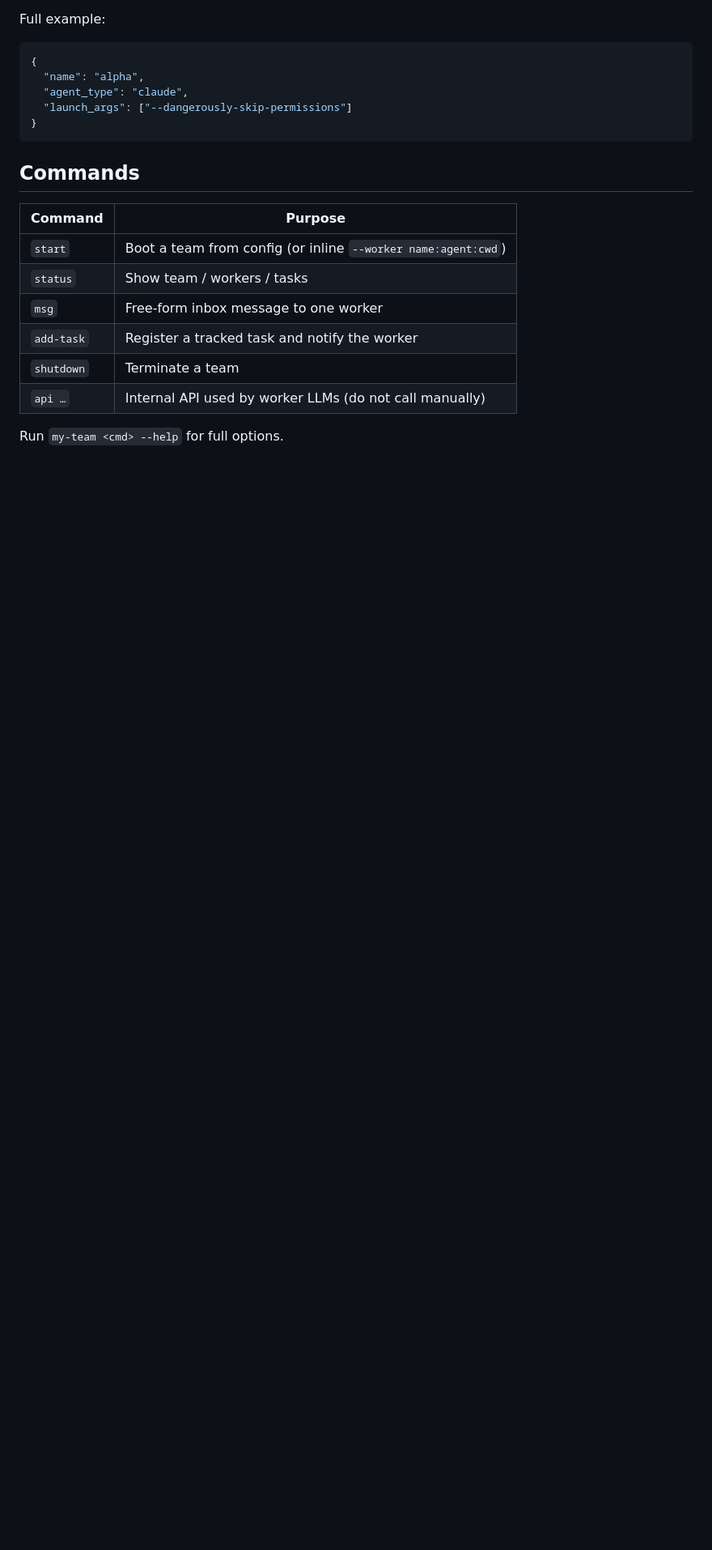
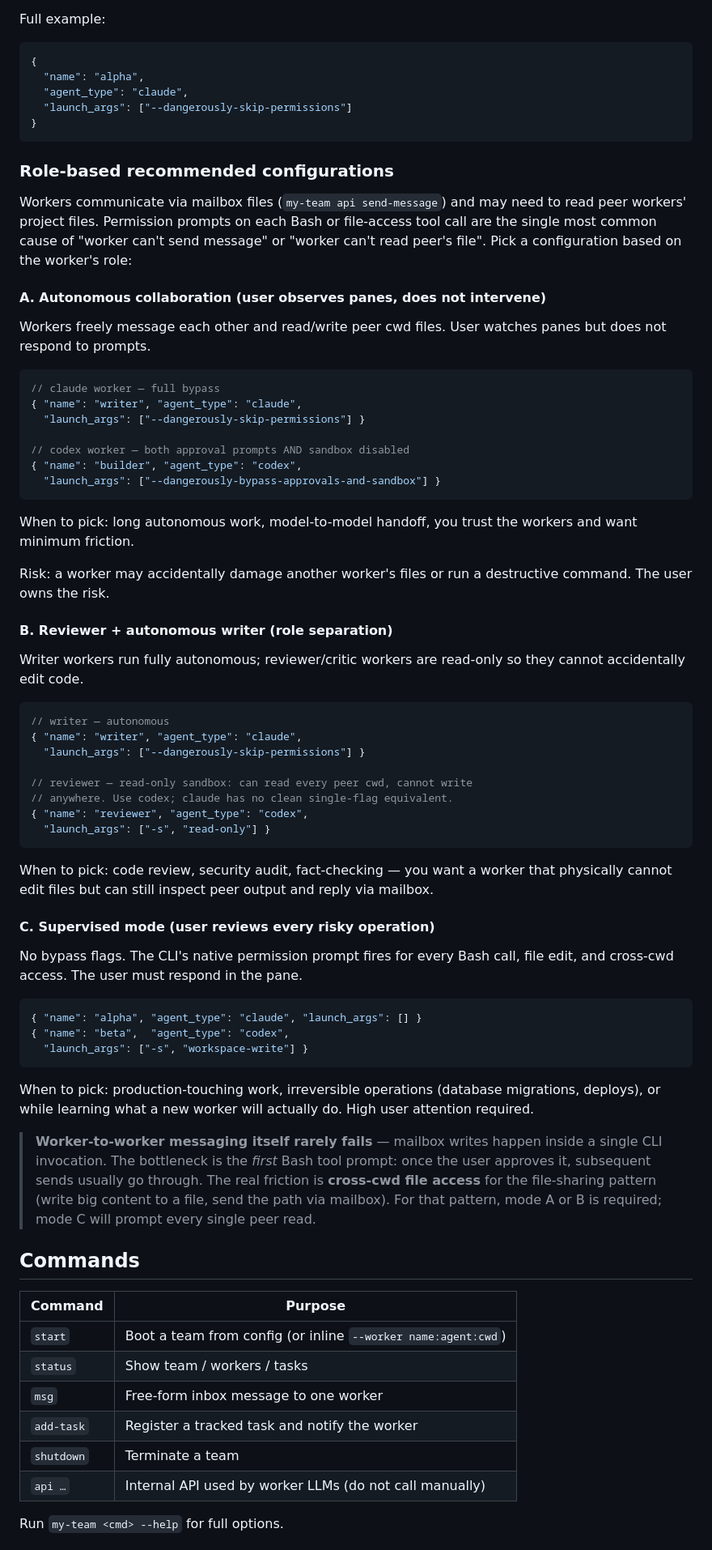
Before and after one commit to jdalma/my-claude-plugin, a Markdown page: tools/my-team/README.md, the part around the change. Shown at 81% size. Rendered like a GitHub page; blank space fills up the shorter version.

Commit message:
docs(teams): add role-based launch_args recommendations to README
이번 세션에서 사용자가 실제로 마주친 문제 — 워커가 다른 워커에게
메시지 못 보내거나 파일 못 읽음 — 의 가장 흔한 원인은 권한 prompt다.
launch_args가 어떻게 권한 prompt를 통제하는지 역할별 가이드 추가.

3가지 시나리오 매트릭스:

- **A. Autonomous collaboration**: claude
  --dangerously-skip-permissions + codex --dangerously-bypass-approvals-
  and-sandbox. 사용자는 페인만 관찰. 워커끼리 자유 송수신·파일 공유.
- **B. Reviewer + autonomous writer**: writer는 우회, reviewer는
  codex -s read-only로 모든 peer cwd 읽기 가능하지만 쓰기 불가.
  코드 리뷰·보안 감사용.
- **C. Supervised mode**: bypass 플래그 없음. 모든 Bash·편집·cross-cwd
  접근에 CLI native prompt. 프로덕션·DB 마이그레이션·배포용.

추가로 명시:
- 워커끼리 메시지 송수신 자체는 거의 막히지 않음 (mailbox 쓰기는
  단일 CLI invocation 안에서 일어남). 첫 Bash prompt 통과만 하면 됨
- 진짜 막히는 건 cross-cwd 파일 접근. 큰 내용 파일 공유 패턴엔 모드
  A 또는 B 필수. 모드 C면 peer 파일 읽을 때마다 prompt

Co-Authored-By: Claude Opus 4.7 (1M context) <noreply@anthropic.com>

````diff
--- a/tools/my-team/README.md
+++ b/tools/my-team/README.md
@@ -99,6 +99,79 @@ Full example:
 }
 ```
 
+### Role-based recommended configurations
+
+Workers communicate via mailbox files (`my-team api send-message`) and may
+need to read peer workers' project files. Permission prompts on each Bash
+or file-access tool call are the single most common cause of "worker can't
+send message" or "worker can't read peer's file". Pick a configuration
+based on the worker's role:
+
+#### A. Autonomous collaboration (user observes panes, does not intervene)
+
+Workers freely message each other and read/write peer cwd files. User
+watches panes but does not respond to prompts.
+
+```jsonc
+// claude worker — full bypass
+{ "name": "writer", "agent_type": "claude",
+  "launch_args": ["--dangerously-skip-permissions"] }
+
+// codex worker — both approval prompts AND sandbox disabled
+{ "name": "builder", "agent_type": "codex",
+  "launch_args": ["--dangerously-bypass-approvals-and-sandbox"] }
+```
+
+When to pick: long autonomous work, model-to-model handoff, you trust
+the workers and want minimum friction.
+
+Risk: a worker may accidentally damage another worker's files or run a
+destructive command. The user owns the risk.
+
+#### B. Reviewer + autonomous writer (role separation)
+
+Writer workers run fully autonomous; reviewer/critic workers are
+read-only so they cannot accidentally edit code.
+
+```jsonc
+// writer — autonomous
+{ "name": "writer", "agent_type": "claude",
+  "launch_args": ["--dangerously-skip-permissions"] }
+
+// reviewer — read-only sandbox: can read every peer cwd, cannot write
+// anywhere. Use codex; claude has no clean single-flag equivalent.
+{ "name": "reviewer", "agent_type": "codex",
+  "launch_args": ["-s", "read-only"] }
+```
+
+When to pick: code review, security audit, fact-checking — you want a
+worker that physically cannot edit files but can still inspect peer
+output and reply via mailbox.
+
+#### C. Supervised mode (user reviews every risky operation)
+
+No bypass flags. The CLI's native permission prompt fires for every
+Bash call, file edit, and cross-cwd access. The user must respond in
+the pane.
+
+```jsonc
+{ "name": "alpha", "agent_type": "claude", "launch_args": [] }
+{ "name": "beta",  "agent_type": "codex",
+  "launch_args": ["-s", "workspace-write"] }
+```
+
+When to pick: production-touching work, irreversible operations
+(database migrations, deploys), or while learning what a new worker
+will actually do. High user attention required.
+
+> **Worker-to-worker messaging itself rarely fails** — mailbox writes
+> happen inside a single CLI invocation. The bottleneck is the *first*
+> Bash tool prompt: once the user approves it, subsequent sends usually
+> go through. The real friction is **cross-cwd file access** for the
+> file-sharing pattern (write big content to a file, send the path via
+> mailbox). For that pattern, mode A or B is required; mode C will
+> prompt every single peer read.
+
 ## Commands
 
 | Command | Purpose |
````
